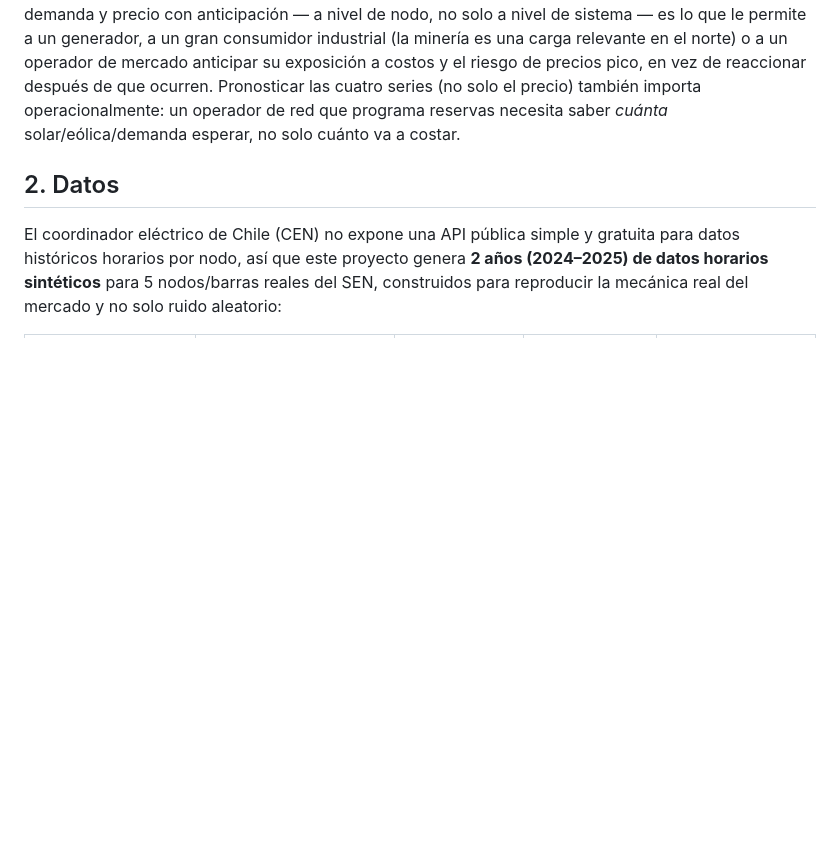
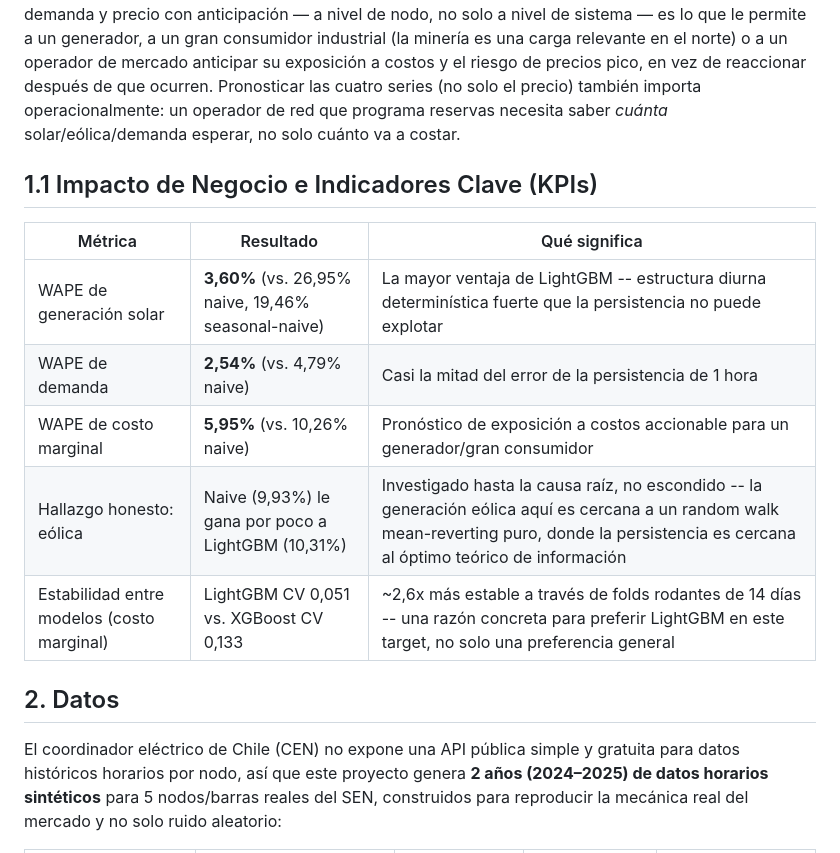
Before and after one commit to Rxyxs/chile-energy-grid-forecasting, a Markdown page: README.es.md, the part around the change. Drawn GitHub-style; blank space fills up the shorter version.

```diff
--- a/README.es.md
+++ b/README.es.md
@@ -16,6 +16,16 @@ Pronóstico horario multi-target del Sistema Eléctrico Nacional (SEN) de Chile
 ## 1. Contexto de negocio
 
 El SEN chileno está dominado por energías renovables en sus nodos del norte (una de las mayores irradiancias solares del mundo, en el desierto de Atacama) y cada vez más por generación eólica en el sur. Esto genera una dinámica de mercado real y bien documentada: alta generación renovable en un nodo empuja su costo marginal hacia cero al desplazar generación térmica cara, mientras que un pico de demanda con baja generación renovable lo empuja fuertemente al alza. Pronosticar generación, demanda y precio con anticipación — a nivel de nodo, no solo a nivel de sistema — es lo que le permite a un generador, a un gran consumidor industrial (la minería es una carga relevante en el norte) o a un operador de mercado anticipar su exposición a costos y el riesgo de precios pico, en vez de reaccionar después de que ocurren. Pronosticar las cuatro series (no solo el precio) también importa operacionalmente: un operador de red que programa reservas necesita saber *cuánta* solar/eólica/demanda esperar, no solo cuánto va a costar.
+
+## 1.1 Impacto de Negocio e Indicadores Clave (KPIs)
+
+| Métrica | Resultado | Qué significa |
+|---|---|---|
+| WAPE de generación solar | **3,60%** (vs. 26,95% naive, 19,46% seasonal-naive) | La mayor ventaja de LightGBM -- estructura diurna determinística fuerte que la persistencia no puede explotar |
+| WAPE de demanda | **2,54%** (vs. 4,79% naive) | Casi la mitad del error de la persistencia de 1 hora |
+| WAPE de costo marginal | **5,95%** (vs. 10,26% naive) | Pronóstico de exposición a costos accionable para un generador/gran consumidor |
+| Hallazgo honesto: eólica | Naive (9,93%) le gana por poco a LightGBM (10,31%) | Investigado hasta la causa raíz, no escondido -- la generación eólica aquí es cercana a un random walk mean-reverting puro, donde la persistencia es cercana al óptimo teórico de información |
+| Estabilidad entre modelos (costo marginal) | LightGBM CV 0,051 vs. XGBoost CV 0,133 | ~2,6x más estable a través de folds rodantes de 14 días -- una razón concreta para preferir LightGBM en este target, no solo una preferencia general |
 
 ## 2. Datos
 
```
Also changed, not shown: README.md (+10 -0 lines).
